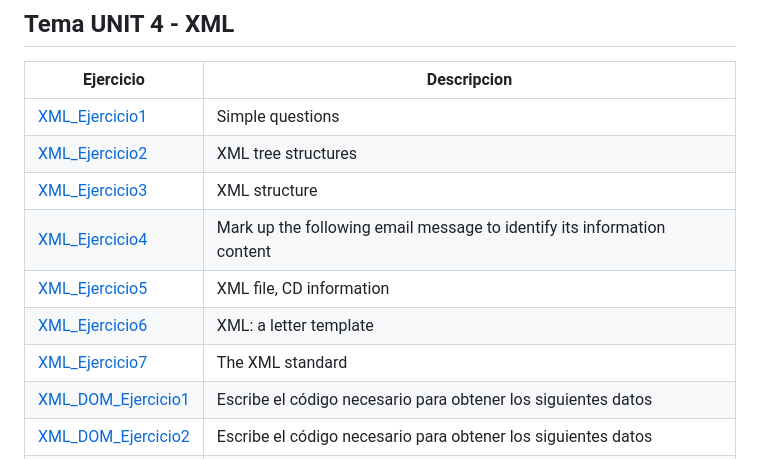
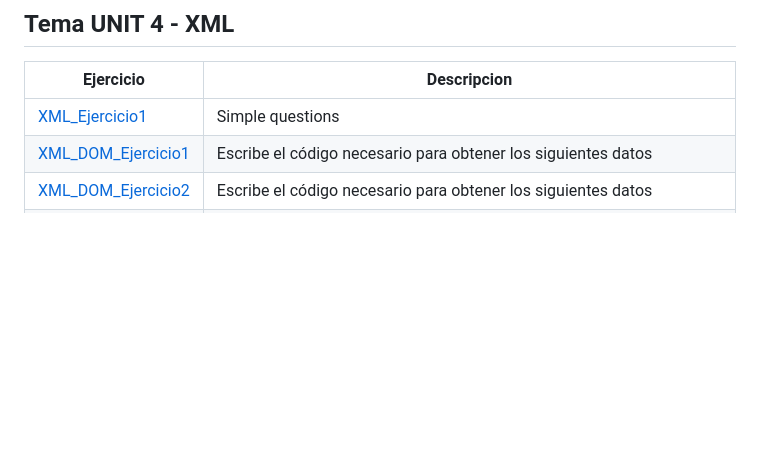
Before and after one commit to MarioCF05/LLMM-ASIR, a Markdown page: README.md, the part around the change. GitHub-like rendering; blank space fills up the shorter version.

```diff
--- a/README.md
+++ b/README.md
@@ -38,13 +38,7 @@ Ejercicio | Descripcion
 
 Ejercicio | Descripcion
 ----------|------------
-[XML_Ejercicio1](/TemaXML/Ex1.xml) | Simple questions
-[XML_Ejercicio2](/TemaXML/Ex2.xml) | XML tree structures
-[XML_Ejercicio3](/TemaXML/Ex3.xml) | XML structure
-[XML_Ejercicio4](/TemaXML/Ex4.xml) | Mark up the following email message to identify its information content
-[XML_Ejercicio5]() | XML file, CD information
-[XML_Ejercicio6](/TemaXML/Ex6.xml) | XML: a letter template
-[XML_Ejercicio7](/TemaXML/Ex7.xml) | The XML standard
+[XML_Ejercicio1](/TemaXML/README.md) | Simple questions
 [XML_DOM_Ejercicio1]() | Escribe el código necesario para obtener los siguientes datos
 [XML_DOM_Ejercicio2]() | Escribe el código necesario para obtener los siguientes datos
 [XML_DOM_Ejercicio3]() | Escribe el código necesario para obtener los siguientes datos
```
